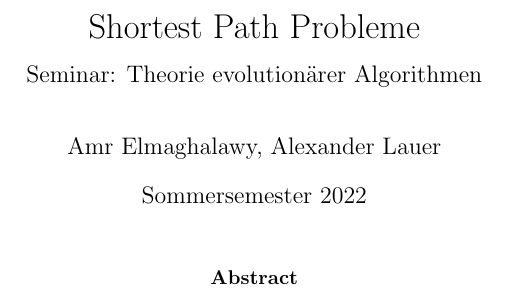
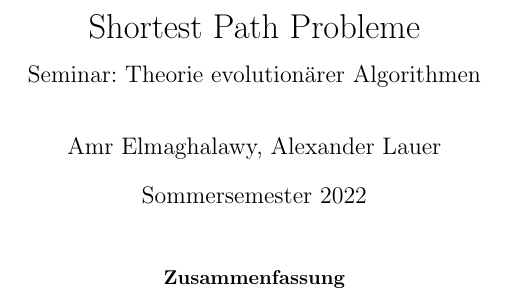
Before and after one commit to AlexanderLauer/TheorieEvolution-rerAlgorithmen, a LaTeX paper (Shortest Path Probleme.tex): part of page 1 of 4, cut so that both start at the same text. Compiled offline with pdfLaTeX.

Commit message:
sprache zu Deutsch geändert

```diff
--- a/Shortest Path Probleme.tex
+++ b/Shortest Path Probleme.tex
@@ -1,7 +1,7 @@
 \documentclass[11pt,a4paper]{article}
 
 \usepackage[utf8]{inputenc}
-\usepackage[english]{babel}
+\usepackage[german]{babel}
 \usepackage{amsmath}
 \usepackage{amsthm}
 \usepackage{amssymb}
```
Also changed, not shown: 1 other file.
